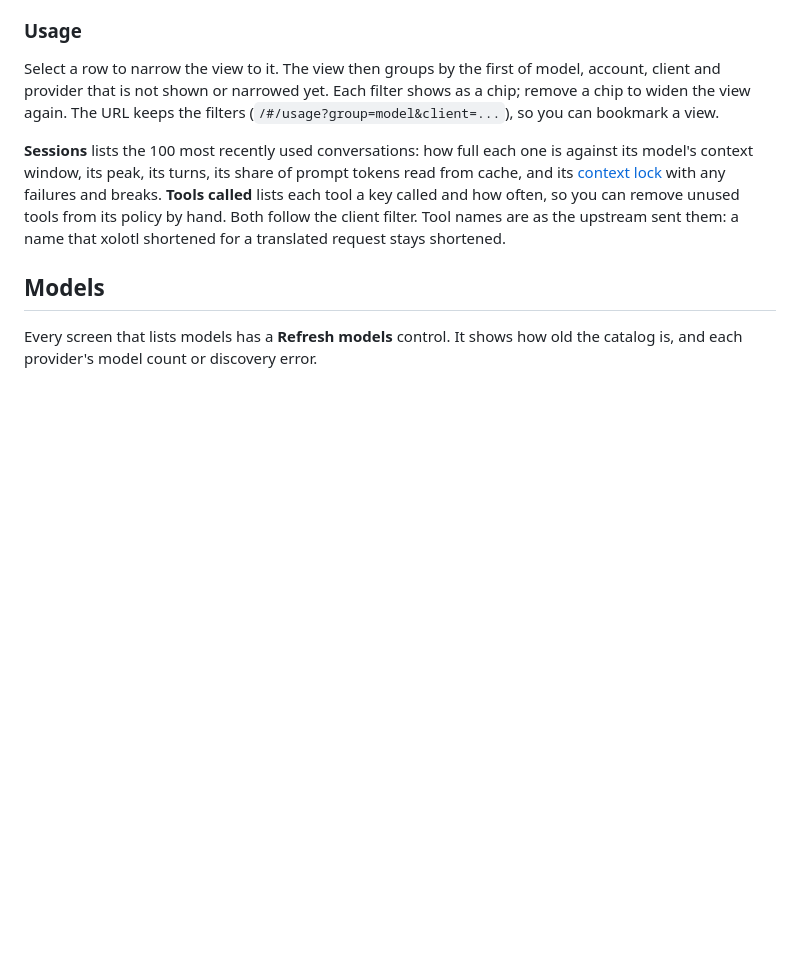
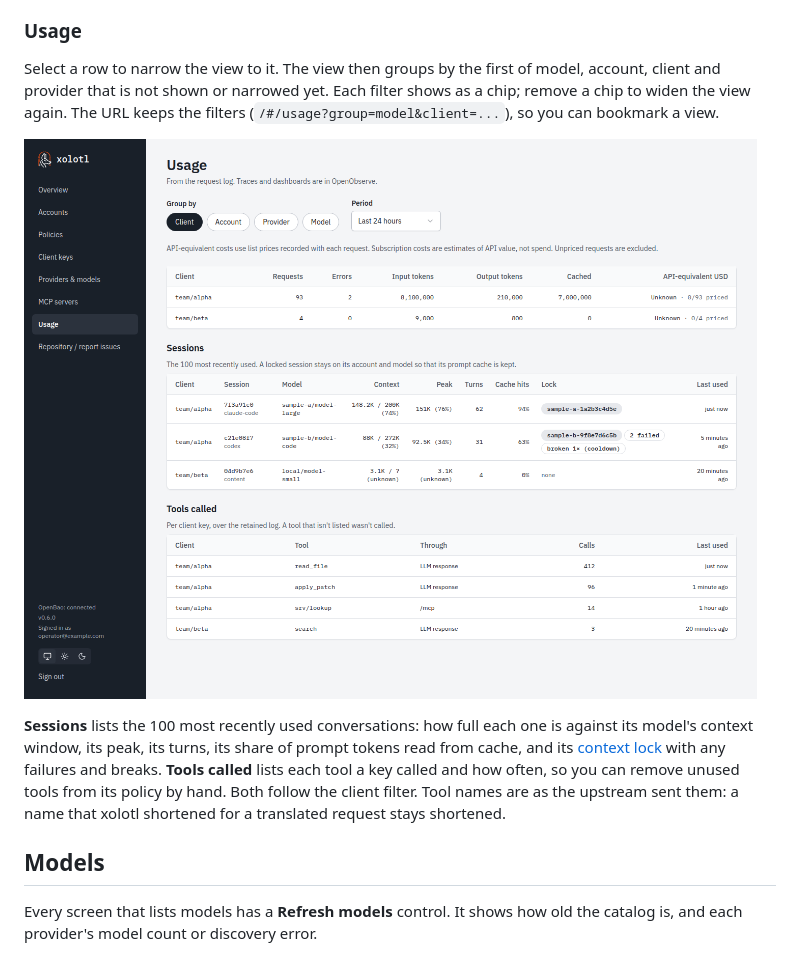
Before and after one commit to wyrd-company/xolotl, a Markdown page: docs/user/web-ui.md, the part around the change. Rendered like a GitHub page; pictures changed too: docs/user/assets/usage-sessions.png (added); blank space fills up the shorter version.

Commit message:
docs(user): show sessions and tool counts on the Usage screen
Co-Authored-By: Claude Opus 5.5 <noreply@anthropic.com>

```diff
--- a/docs/user/web-ui.md
+++ b/docs/user/web-ui.md
@@ -143,6 +143,8 @@ model, account, client and provider that is not shown or narrowed yet. Each
 filter shows as a chip; remove a chip to widen the view again. The URL keeps
 the filters (`/#/usage?group=model&client=...`), so you can bookmark a view.
 
+![The Usage screen: requests per client, then sessions with their size, cache hits and lock, then the tools each key called](assets/usage-sessions.png)
+
 **Sessions** lists the 100 most recently used conversations: how full each one
 is against its model's context window, its peak, its turns, its share of prompt
 tokens read from cache, and its [context lock](accounts#context-lock) with any
```
Also changed, not shown: 1 other file.
